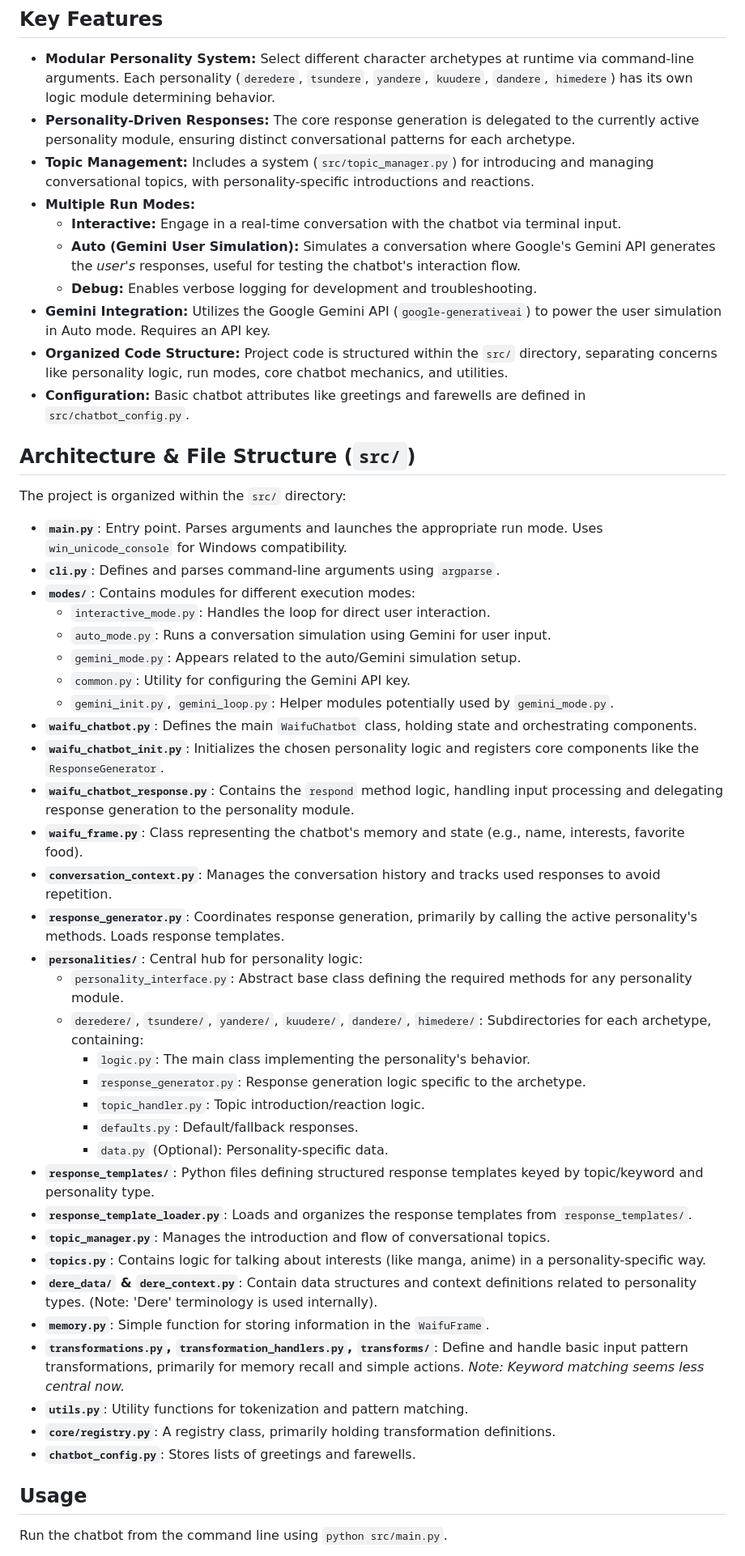
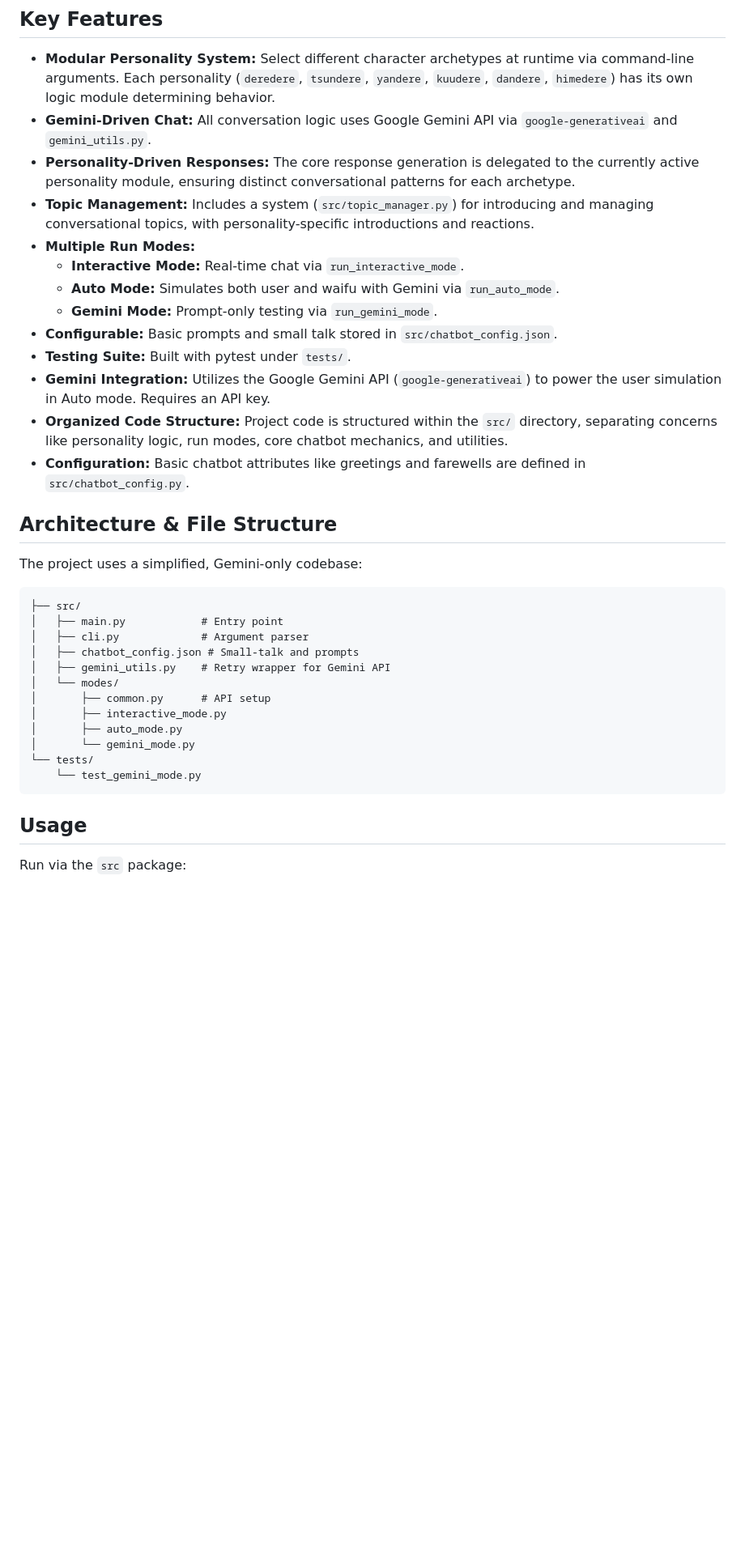
Before and after one commit to waifuai/macro-language-model, a Markdown page: README.md, the part around the change printed below. Shown: that part at 81% size. Drawn GitHub-style; blank space fills up the shorter version.

````diff
--- a/README.md
+++ b/README.md
@@ -7,54 +7,39 @@ This project implements a chatbot designed to simulate conversation with a custo
 ## Key Features
 
 *   **Modular Personality System:** Select different character archetypes at runtime via command-line arguments. Each personality (`deredere`, `tsundere`, `yandere`, `kuudere`, `dandere`, `himedere`) has its own logic module determining behavior.
+*   **Gemini-Driven Chat:** All conversation logic uses Google Gemini API via `google-generativeai` and `gemini_utils.py`.
 *   **Personality-Driven Responses:** The core response generation is delegated to the currently active personality module, ensuring distinct conversational patterns for each archetype.
 *   **Topic Management:** Includes a system (`src/topic_manager.py`) for introducing and managing conversational topics, with personality-specific introductions and reactions.
 *   **Multiple Run Modes:**
-    *   **Interactive:** Engage in a real-time conversation with the chatbot via terminal input.
-    *   **Auto (Gemini User Simulation):** Simulates a conversation where Google's Gemini API generates the *user's* responses, useful for testing the chatbot's interaction flow.
-    *   **Debug:** Enables verbose logging for development and troubleshooting.
+    *   **Interactive Mode:** Real-time chat via `run_interactive_mode`.
+    *   **Auto Mode:** Simulates both user and waifu with Gemini via `run_auto_mode`.
+    *   **Gemini Mode:** Prompt-only testing via `run_gemini_mode`.
+*   **Configurable:** Basic prompts and small talk stored in `src/chatbot_config.json`.
+*   **Testing Suite:** Built with pytest under `tests/`.
 *   **Gemini Integration:** Utilizes the Google Gemini API (`google-generativeai`) to power the user simulation in Auto mode. Requires an API key.
 *   **Organized Code Structure:** Project code is structured within the `src/` directory, separating concerns like personality logic, run modes, core chatbot mechanics, and utilities.
 *   **Configuration:** Basic chatbot attributes like greetings and farewells are defined in `src/chatbot_config.py`.
 
-## Architecture & File Structure (`src/`)
+## Architecture & File Structure
 
-The project is organized within the `src/` directory:
+The project uses a simplified, Gemini-only codebase:
 
-*   **`main.py`**: Entry point. Parses arguments and launches the appropriate run mode. Uses `win_unicode_console` for Windows compatibility.
-*   **`cli.py`**: Defines and parses command-line arguments using `argparse`.
-*   **`modes/`**: Contains modules for different execution modes:
-    *   `interactive_mode.py`: Handles the loop for direct user interaction.
-    *   `auto_mode.py`: Runs a conversation simulation using Gemini for user input.
-    *   `gemini_mode.py`: Appears related to the auto/Gemini simulation setup.
-    *   `common.py`: Utility for configuring the Gemini API key.
-    *   `gemini_init.py`, `gemini_loop.py`: Helper modules potentially used by `gemini_mode.py`.
-*   **`waifu_chatbot.py`**: Defines the main `WaifuChatbot` class, holding state and orchestrating components.
-*   **`waifu_chatbot_init.py`**: Initializes the chosen personality logic and registers core components like the `ResponseGenerator`.
-*   **`waifu_chatbot_response.py`**: Contains the `respond` method logic, handling input processing and delegating response generation to the personality module.
-*   **`waifu_frame.py`**: Class representing the chatbot's memory and state (e.g., name, interests, favorite food).
-*   **`conversation_context.py`**: Manages the conversation history and tracks used responses to avoid repetition.
-*   **`response_generator.py`**: Coordinates response generation, primarily by calling the active personality's methods. Loads response templates.
-*   **`personalities/`**: Central hub for personality logic:
-    *   `personality_interface.py`: Abstract base class defining the required methods for any personality module.
-    *   `deredere/`, `tsundere/`, `yandere/`, `kuudere/`, `dandere/`, `himedere/`: Subdirectories for each archetype, containing:
-        *   `logic.py`: The main class implementing the personality's behavior.
-        *   `response_generator.py`: Response generation logic specific to the archetype.
-        *   `topic_handler.py`: Topic introduction/reaction logic.
-        *   `defaults.py`: Default/fallback responses.
-        *   `data.py` (Optional): Personality-specific data.
-*   **`response_templates/`**: Python files defining structured response templates keyed by topic/keyword and personality type.
-*   **`response_template_loader.py`**: Loads and organizes the response templates from `response_templates/`.
-*   **`topic_manager.py`**: Manages the introduction and flow of conversational topics.
-*   **`topics.py`**: Contains logic for talking about interests (like manga, anime) in a personality-specific way.
-*   **`dere_data/` & `dere_context.py`**: Contain data structures and context definitions related to personality types. (Note: 'Dere' terminology is used internally).
-*   **`memory.py`**: Simple function for storing information in the `WaifuFrame`.
-*   **`transformations.py`, `transformation_handlers.py`, `transforms/`**: Define and handle basic input pattern transformations, primarily for memory recall and simple actions. *Note: Keyword matching seems less central now.*
-*   **`utils.py`**: Utility functions for tokenization and pattern matching.
-*   **`core/registry.py`**: A registry class, primarily holding transformation definitions.
-*   **`chatbot_config.py`**: Stores lists of greetings and farewells.
+```
+├── src/
+│   ├── main.py            # Entry point
+│   ├── cli.py             # Argument parser
+│   ├── chatbot_config.json # Small-talk and prompts
+│   ├── gemini_utils.py    # Retry wrapper for Gemini API
+│   └── modes/
+│       ├── common.py      # API setup
+│       ├── interactive_mode.py
+│       ├── auto_mode.py
+│       └── gemini_mode.py
+└── tests/
+    └── test_gemini_mode.py
+```
 
 ## Usage
 
-Run the chatbot from the command line using `python src/main.py`.
+Run via the `src` package:
 
````
Also changed, not shown: other parts of README.md (+12 -31 lines).
